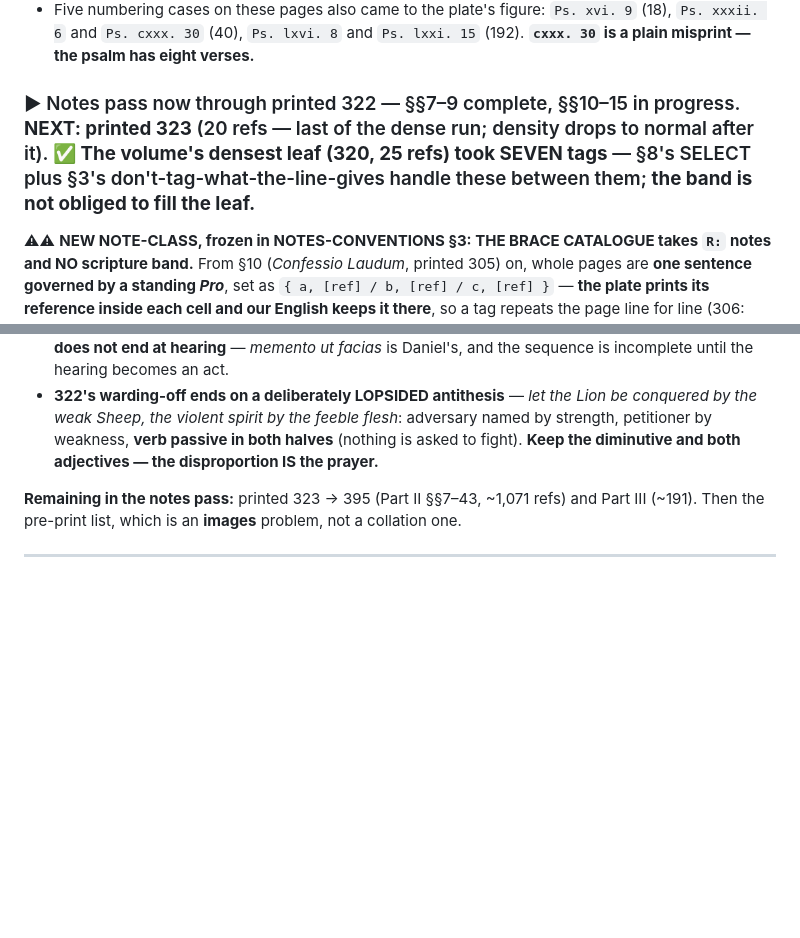
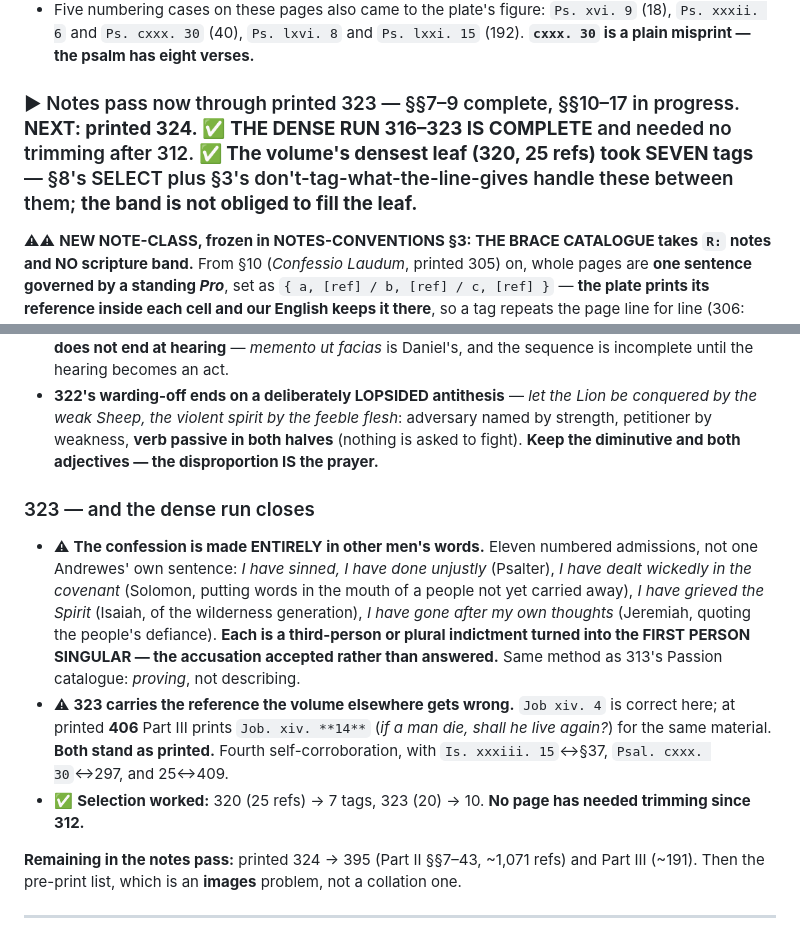
Before and after one commit to wilsonpruitt/andrewes-preces, a Markdown page: next-session-resume.md, 2 parts joined by grey strips. GitHub-like rendering; blank space fills up the shorter version.

Commit message:
Resume note: through printed 323; the dense run is complete
Co-Authored-By: Claude Opus 5 (1M context) <noreply@anthropic.com>

```diff
--- a/next-session-resume.md
+++ b/next-session-resume.md
@@ -32,7 +32,7 @@ These are the openings whose **Latin recto and English run different line counts
 - ⚠ **THE TELL:** on a parity-mismatched page, **tag line == plate line** means it was probably keyed off `--stub` and never hand-mapped. Not proof — read the English — but it found all three.
 - Five numbering cases on these pages also came to the plate's figure: `Ps. xvi. 9` (18), `Ps. xxxii. 6` and `Ps. cxxx. 30` (40), `Ps. lxvi. 8` and `Ps. lxxi. 15` (192). **`cxxx. 30` is a plain misprint — the psalm has eight verses.**
 
-### ▶ Notes pass now through printed 322 — §§7–9 complete, §§10–15 in progress. **NEXT: printed 323** (20 refs — last of the dense run; density drops to normal after it). ✅ **The volume's densest leaf (320, 25 refs) took SEVEN tags** — §8's SELECT plus §3's don't-tag-what-the-line-gives handle these between them; **the band is not obliged to fill the leaf.**
+### ▶ Notes pass now through printed 323 — §§7–9 complete, §§10–17 in progress. **NEXT: printed 324.** ✅ **THE DENSE RUN 316–323 IS COMPLETE** and needed no trimming after 312. ✅ **The volume's densest leaf (320, 25 refs) took SEVEN tags** — §8's SELECT plus §3's don't-tag-what-the-line-gives handle these between them; **the band is not obliged to fill the leaf.**
 ⚠⚠ **NEW NOTE-CLASS, frozen in NOTES-CONVENTIONS §3: THE BRACE CATALOGUE takes `R:` notes and NO scripture band.** From §10 (*Confessio Laudum*, printed 305) on, whole pages are **one sentence governed by a standing *Pro***, set as `{ a, [ref] / b, [ref] / c, [ref] }` — **the plate prints its reference inside each cell and our English keeps it there**, so a tag repeats the page line for line (306: **twelve references on four sense-lines**). **An empty scripture foot is the right outcome; say so in the section's first note.** What these leaves need instead is **the technical vocabulary opened** — *exinanitio* = κένωσις, *apprehensio seminis Abraham*, *œconomia*, *Therapeutæ*.
 ⚠⚠ **THE DOUBLE-MARKED-PAGE FAULT BIT TWO TOOLS, one page apart — 40 pages are marked in more than one section** (a section closing and the next opening on one leaf) **and the builder concatenates both blocks into ONE fragment.** `ref_index` restarted its line count at every marker (printed 299: 24-line fragment indexed 1…18 then **5, 6** — eighteen adrift, **pointing at real lines**). `note_sheet.page_lines` returned the FIRST file with content instead of accumulating (printed 303 showed **14** English lines where the fragment has **26**, hiding the whole *Confessio in Angelis*). **Both fixed.** ⚠ **Neither had damaged committed work** — verified, not assumed. ⚠ **From here on, double-marked pages are common: check `grep -rc "<!-- printed N " part2/*transcript.md` before keying.**
 ⚠⚠ **FOURTH SILENT FAILURE, caught one page before it bit: `ref_index` restarted its line count at every page marker, but 40 PAGES ARE MARKED MORE THAN ONCE** (a section closing and the next opening on the same leaf) **and the builder concatenates both blocks into one fragment.** So every reference in a page's *second* block was numbered relative to that block — printed 299 has a 24-line fragment and the index reported 1…18 then **5, 6**: eighteen lines adrift, **pointing at real lines**, so the marker would have looked right. Now continuous across the page. **None of the 40 has notes yet** (verified, not assumed: 275 is double-marked, inside the finished 267–285 stretch, and carries no tags). ⚠ **Every page from 300 on is more likely than not to be one of the 40 — §8 alone spans 299/303.**
@@ -112,7 +112,12 @@ These are the openings whose **Latin recto and English run different line counts
 - **321: two chains of six answering verb for verb** (ascend·reach·enter·appear·find grace·draw near ‖ hear·incline·attend·understand·hearken·**remember to do**), all twelve proof-texted, ⚠ **and the second does not end at hearing** — *memento ut facias* is Daniel's, and the sequence is incomplete until the hearing becomes an act.
 - **322's warding-off ends on a deliberately LOPSIDED antithesis** — *let the Lion be conquered by the weak Sheep, the violent spirit by the feeble flesh*: adversary named by strength, petitioner by weakness, **verb passive in both halves** (nothing is asked to fight). **Keep the diminutive and both adjectives — the disproportion IS the prayer.**
 
-**Remaining in the notes pass:** printed 323 → 395 (Part II §§7–43, ~1,071 refs) and Part III (~191). Then the pre-print list, which is an **images** problem, not a collation one.
+### 323 — and the dense run closes
+- ⚠ **The confession is made ENTIRELY in other men's words.** Eleven numbered admissions, not one Andrewes' own sentence: *I have sinned, I have done unjustly* (Psalter), *I have dealt wickedly in the covenant* (Solomon, putting words in the mouth of a people not yet carried away), *I have grieved the Spirit* (Isaiah, of the wilderness generation), *I have gone after my own thoughts* (Jeremiah, quoting the people's defiance). **Each is a third-person or plural indictment turned into the FIRST PERSON SINGULAR — the accusation accepted rather than answered.** Same method as 313's Passion catalogue: *proving*, not describing.
+- ⚠ **323 carries the reference the volume elsewhere gets wrong.** `Job xiv. 4` is correct here; at printed **406** Part III prints `Job. xiv. **14**` (*if a man die, shall he live again?*) for the same material. **Both stand as printed.** Fourth self-corroboration, with `Is. xxxiii. 15`↔§37, `Psal. cxxx. 30`↔297, and 25↔409.
+- ✅ **Selection worked:** 320 (25 refs) → 7 tags, 323 (20) → 10. **No page has needed trimming since 312.**
+
+**Remaining in the notes pass:** printed 324 → 395 (Part II §§7–43, ~1,071 refs) and Part III (~191). Then the pre-print list, which is an **images** problem, not a collation one.
 
 ---
 
```
